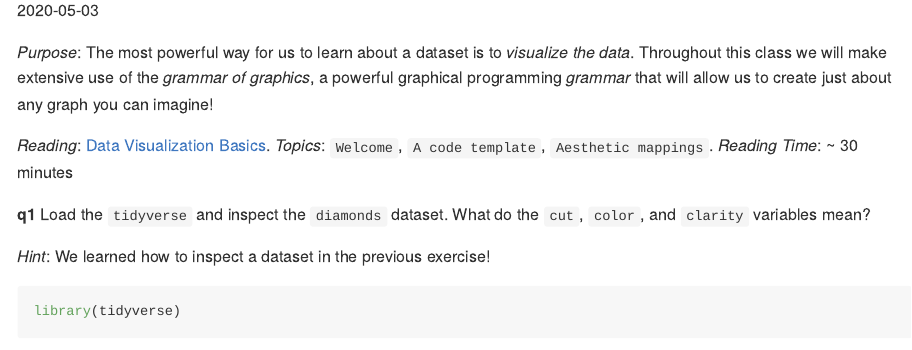
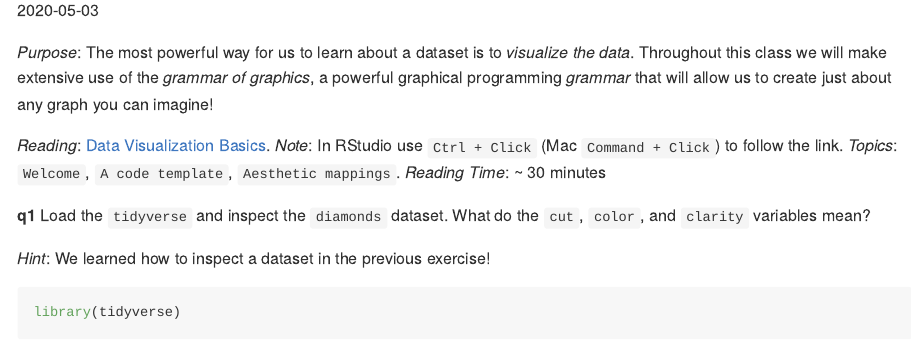
Before and after one commit to zdelrosario/data-science-curriculum, an R Markdown document (exercises/e03-vis-basics-master.Rmd): the page in a window 1100 px wide, from 110 px down. Rendered offline with R 4.5, knitr and Pandoc, with nearby package versions.

Commit message:
add note on how to click links in RStudio

```diff
--- a/exercises/e03-vis-basics-master.Rmd
+++ b/exercises/e03-vis-basics-master.Rmd
@@ -10,7 +10,7 @@ _visualize the data_. Throughout this class we will make extensive use of the
 _grammar of graphics_, a powerful graphical programming _grammar_ that will
 allow us to create just about any graph you can imagine!
 
-*Reading*: [Data Visualization Basics](https://rstudio.cloud/learn/primers/1.1).
+*Reading*: [Data Visualization Basics](https://rstudio.cloud/learn/primers/1.1). *Note*: In RStudio use `Ctrl + Click` (Mac `Command + Click`) to follow the link.
 *Topics*: `Welcome`, `A code template`, `Aesthetic mappings`.
 *Reading Time*: ~ 30 minutes
 
```
